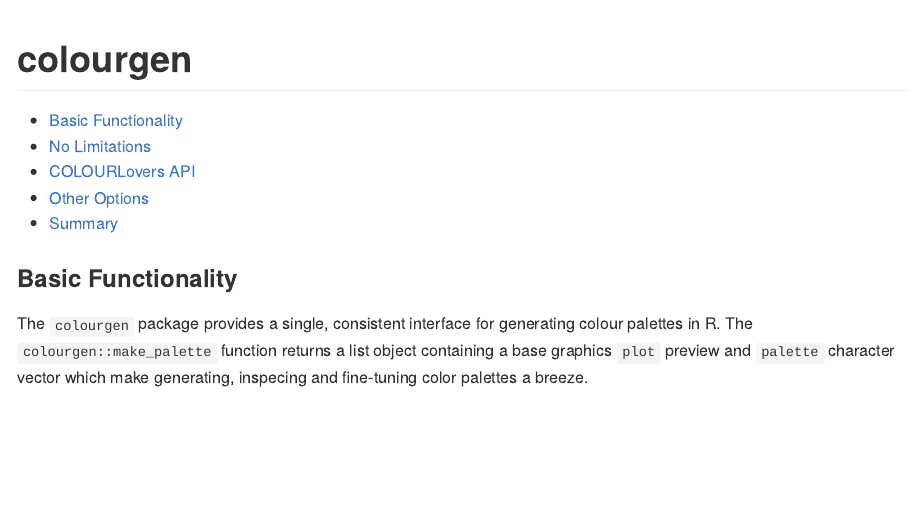
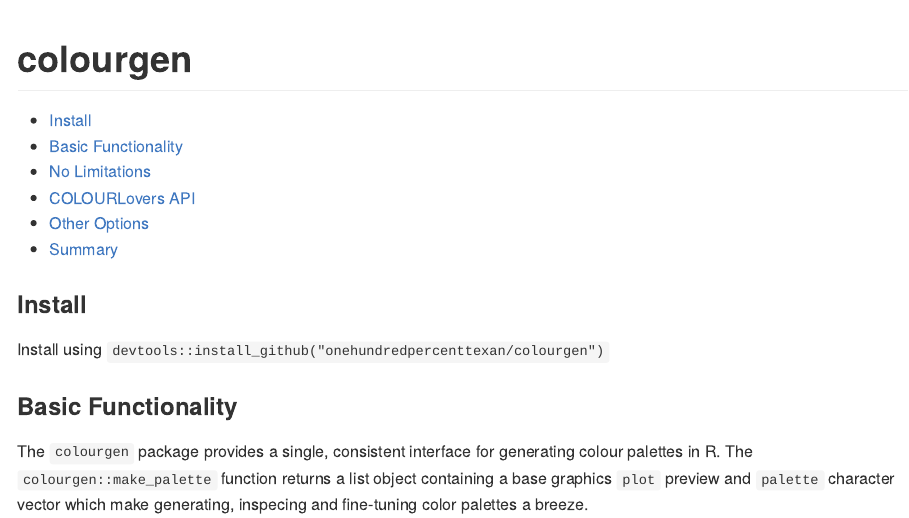
Before and after one commit to cjtexas/colourgen, an R Markdown document (README.Rmd): the page in a window 1100 px wide, from its top. The pictures show the output file README.md that the author committed with the source, drawn offline in the style of GitHub.

Commit message:
show install

````diff
--- a/README.Rmd
+++ b/README.Rmd
@@ -10,6 +10,10 @@ output:
 ```{r setup, include=FALSE}
 knitr::opts_chunk$set(echo = FALSE)
 ```
+
+### Install
+
+Install using `devtools::install_github("onehundredpercenttexan/colourgen")`
 
 ### Basic Functionality
 
````
Also changed, not shown: README.md.
